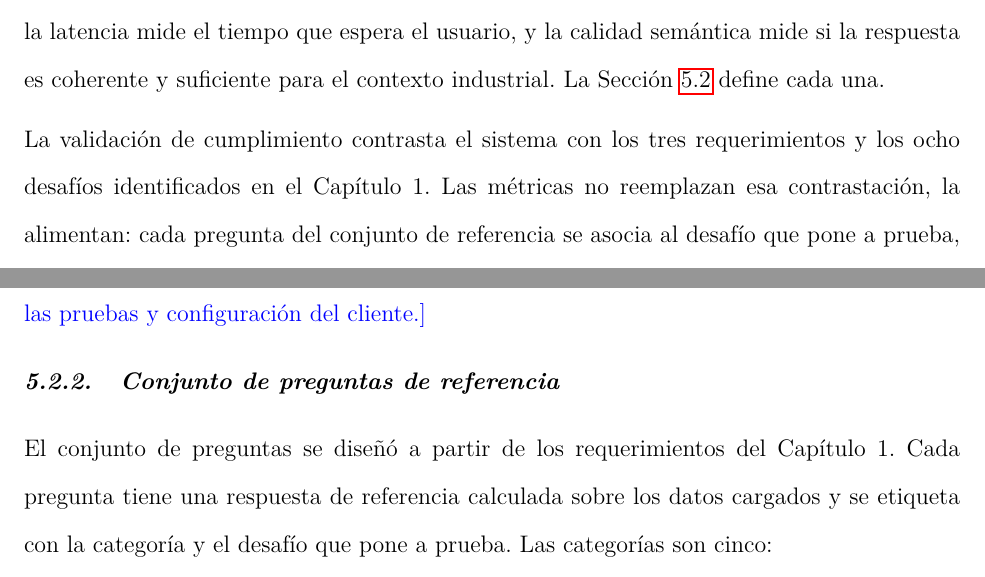
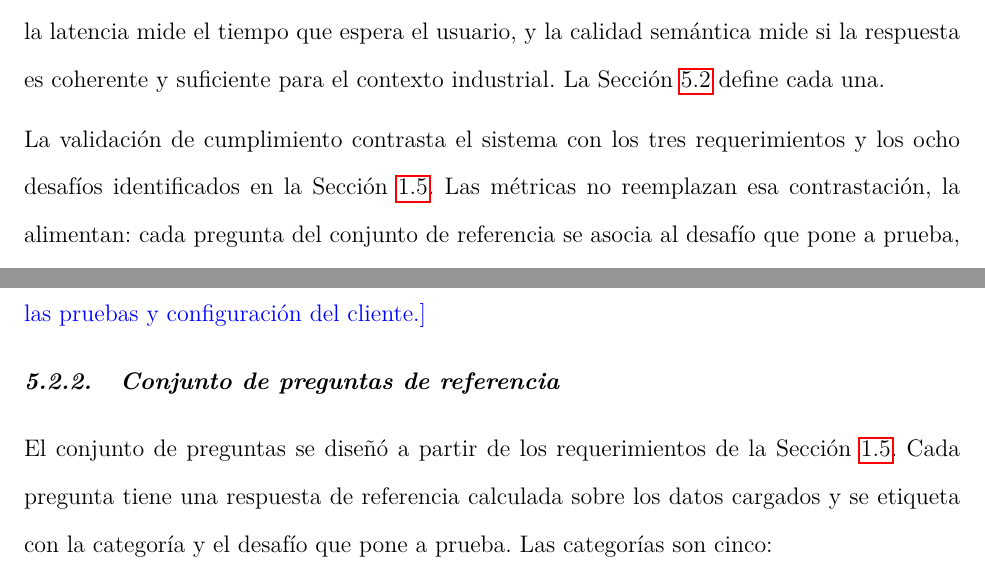
Before and after one commit to norbeycami2001-droid/Libro_Maestria, a LaTeX paper (main.tex, which reads Capítulos/05_Cap5_Validacion.tex): two parts of pages 82 and 83 of 93, joined at a grey line, cut so that both start at the same text. Compiled offline with pdfLaTeX.

Commit message:
Cap5: referencias con label al Capítulo 1; label en requerimientos y desafíos
Co-Authored-By: Claude Sonnet 5.5 <noreply@anthropic.com>
Claude-Session: https://claude.ai/code/session_014xiw4vFWm8vmnbwiqj7ww6

```diff
--- a/Capítulos/05_Cap5_Validacion.tex
+++ b/Capítulos/05_Cap5_Validacion.tex
@@ -8,7 +8,7 @@ Este capítulo responde al quinto objetivo específico: validar el funcionamient
 
 La validación de desempeño mide el comportamiento del sistema sobre un conjunto de preguntas de referencia. Cada métrica evalúa un aspecto distinto: la precisión y la tasa de alucinaciones miden si la respuesta es correcta y está fundamentada en los datos del UNS, la latencia mide el tiempo que espera el usuario, y la calidad semántica mide si la respuesta es coherente y suficiente para el contexto industrial. La Sección~\ref{disenoevaluacion} define cada una.
 
-La validación de cumplimiento contrasta el sistema con los tres requerimientos y los ocho desafíos identificados en el Capítulo~1. Las métricas no reemplazan esa contrastación, la alimentan: cada pregunta del conjunto de referencia se asocia al desafío que pone a prueba, y el veredicto sobre el desafío se apoya en los resultados de esas preguntas. La Sección~\ref{cumplimientorequerimientos} presenta ese resultado.
+La validación de cumplimiento contrasta el sistema con los tres requerimientos y los ocho desafíos identificados en la Sección~\ref{requerimientosdesafios}. Las métricas no reemplazan esa contrastación, la alimentan: cada pregunta del conjunto de referencia se asocia al desafío que pone a prueba, y el veredicto sobre el desafío se apoya en los resultados de esas preguntas. La Sección~\ref{cumplimientorequerimientos} presenta ese resultado.
 
 Dos desafíos quedan fuera de la medición porque no se implementaron: la adaptación del reporte al perfil del usuario (D2.3) y la selección automática de la granularidad (D3.2). El capítulo los declara como no cumplidos y los traslada al trabajo futuro.
 
@@ -23,7 +23,7 @@ El sistema evaluado está compuesto por Claude Desktop como cliente, los servido
 
 \subsubsection{Conjunto de preguntas de referencia}
 
-El conjunto de preguntas se diseñó a partir de los requerimientos del Capítulo~1. Cada pregunta tiene una respuesta de referencia calculada sobre los datos cargados y se etiqueta con la categoría y el desafío que pone a prueba. Las categorías son cinco:
+El conjunto de preguntas se diseñó a partir de los requerimientos de la Sección~\ref{requerimientosdesafios}. Cada pregunta tiene una respuesta de referencia calculada sobre los datos cargados y se etiqueta con la categoría y el desafío que pone a prueba. Las categorías son cinco:
 
 \begin{itemize}
     \item \textbf{Tiempo real:} consultas sobre el estado actual de una línea o celda, que se resuelven con \texttt{uns-mcp}.
```
Also changed, not shown: Capítulos/01_Cap1.tex (+1 -0 lines), Capítulos/05_Cap5_Validacion.tex (2 more changed lines).
